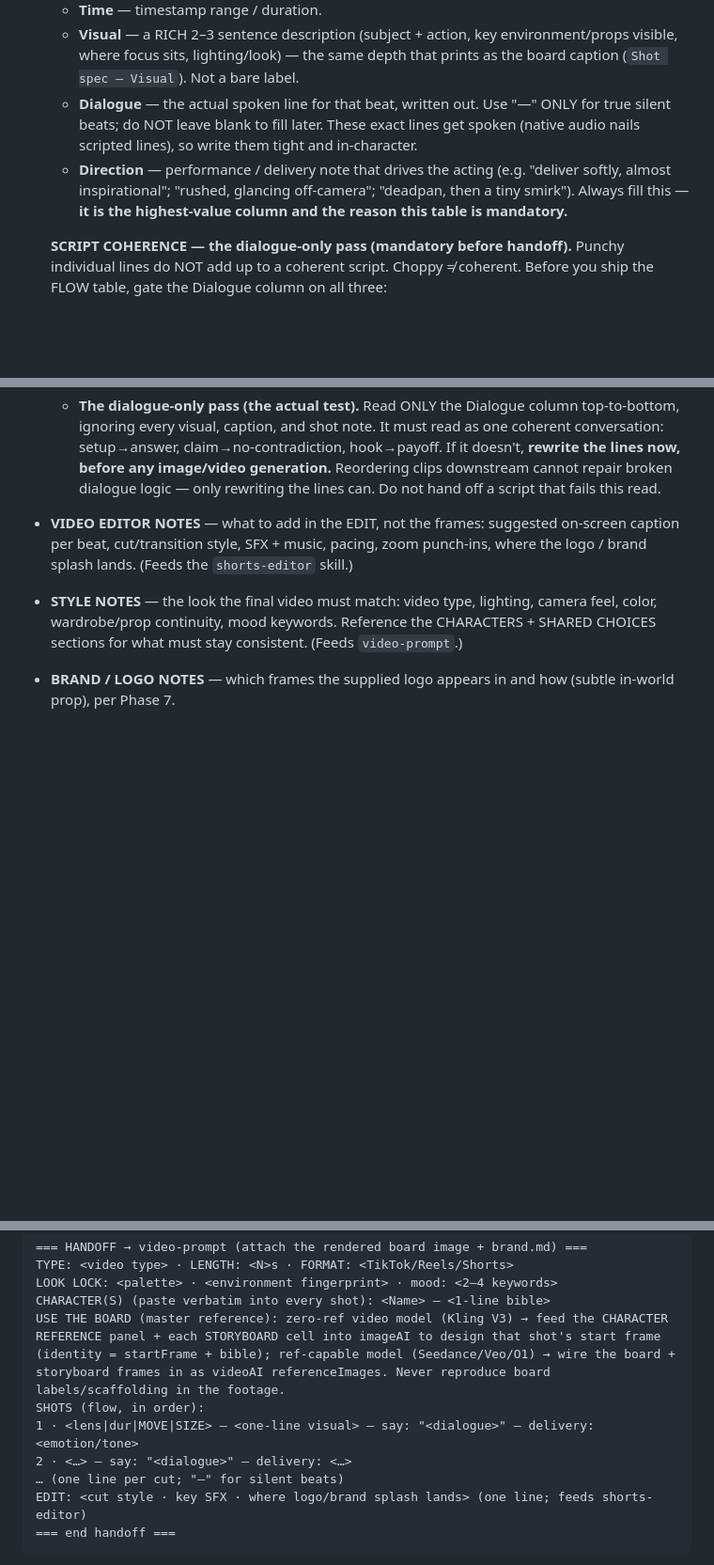
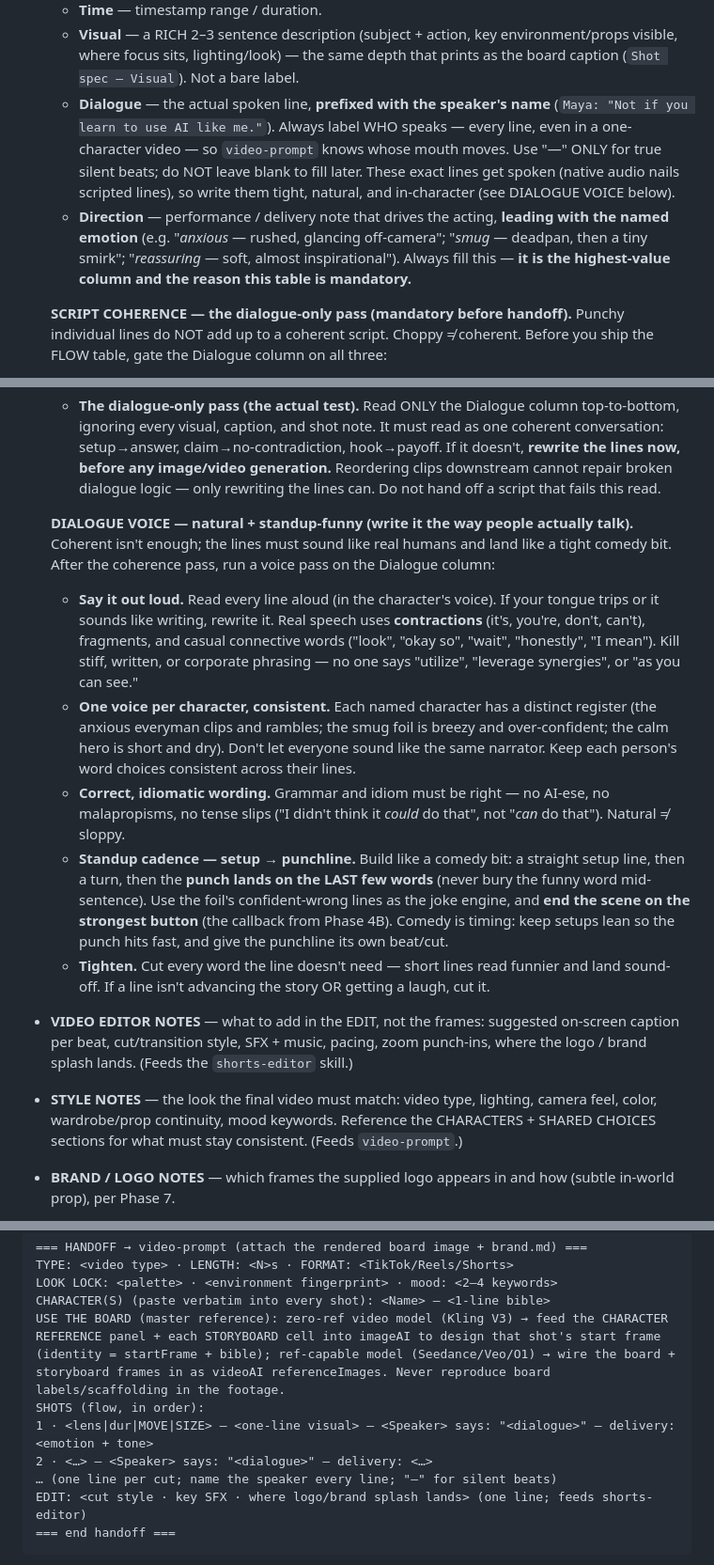
Before and after one commit to briarbearrr/arca-marketing, a Markdown page: skills/storyboard-prompt/SKILL.md, 3 parts joined by grey strips. Shown at 94% size. Rendered like a GitHub page; blank space fills up the shorter version.

Commit message:
feat(storyboard): natural + standup-comedy dialogue voice with speaker/emotion labels
- FLOW Dialogue column now requires a speaker-name prefix on every line;
  Direction column leads with the named emotion.
- New DIALOGUE VOICE pass in Phase 8B: read aloud, contractions/real speech,
  one consistent voice per character, correct idiom, standup setup->punchline
  timing (punch on the last words), end on the strongest button, tighten.
- Wire the voice pass into the final-order checklist and the video-prompt handoff
  (speaker named every line); note in description.

````diff
--- a/skills/storyboard-prompt/SKILL.md
+++ b/skills/storyboard-prompt/SKILL.md
@@ -287,13 +287,20 @@ Output everything written as TEXT, separate from the board image. This carries t
   - **Shot spec** — lens | shot size | camera movement (e.g. "40mm | WIDE | crane-down"). This is exactly what prints under that cut's frame on the board.
   - **Time** — timestamp range / duration.
   - **Visual** — a RICH 2–3 sentence description (subject + action, key environment/props visible, where focus sits, lighting/look) — the same depth that prints as the board caption (`Shot spec — Visual`). Not a bare label.
-  - **Dialogue** — the actual spoken line for that beat, written out. Use "—" ONLY for true silent beats; do NOT leave blank to fill later. These exact lines get spoken (native audio nails scripted lines), so write them tight and in-character.
-  - **Direction** — performance / delivery note that drives the acting (e.g. "deliver softly, almost inspirational"; "rushed, glancing off-camera"; "deadpan, then a tiny smirk"). Always fill this — **it is the highest-value column and the reason this table is mandatory.**
+  - **Dialogue** — the actual spoken line, **prefixed with the speaker's name** (`Maya: "Not if you learn to use AI like me."`). Always label WHO speaks — every line, even in a one-character video — so `video-prompt` knows whose mouth moves. Use "—" ONLY for true silent beats; do NOT leave blank to fill later. These exact lines get spoken (native audio nails scripted lines), so write them tight, natural, and in-character (see DIALOGUE VOICE below).
+  - **Direction** — performance / delivery note that drives the acting, **leading with the named emotion** (e.g. "*anxious* — rushed, glancing off-camera"; "*smug* — deadpan, then a tiny smirk"; "*reassuring* — soft, almost inspirational"). Always fill this — **it is the highest-value column and the reason this table is mandatory.**
 
   **SCRIPT COHERENCE — the dialogue-only pass (mandatory before handoff).** Punchy individual lines do NOT add up to a coherent script. Choppy ≠ coherent. Before you ship the FLOW table, gate the Dialogue column on all three:
   - **One message, one through-line.** The whole script serves ONE core message (the through-line set in Phase 4); every spoken line must ladder to it. Kill competing morals — if two lines push different takeaways (e.g. "AI does the work" vs "no, I do it" vs "AI took my waiting"), cut or rewrite until one wins. Three half-arguments read as noise.
   - **Line-to-line logic.** Each line must *answer or escalate* the line before it. No non-sequiturs — a question must be answered by the next line, not sidestepped. No contradictions — a claim must not be undercut by the next line (e.g. "you give it context, it does the work" → "No, I do it" is a contradiction, not a beat).
   - **The dialogue-only pass (the actual test).** Read ONLY the Dialogue column top-to-bottom, ignoring every visual, caption, and shot note. It must read as one coherent conversation: setup→answer, claim→no-contradiction, hook→payoff. If it doesn't, **rewrite the lines now, before any image/video generation.** Reordering clips downstream cannot repair broken dialogue logic — only rewriting the lines can. Do not hand off a script that fails this read.
+
+  **DIALOGUE VOICE — natural + standup-funny (write it the way people actually talk).** Coherent isn't enough; the lines must sound like real humans and land like a tight comedy bit. After the coherence pass, run a voice pass on the Dialogue column:
+  - **Say it out loud.** Read every line aloud (in the character's voice). If your tongue trips or it sounds like writing, rewrite it. Real speech uses **contractions** (it's, you're, don't, can't), fragments, and casual connective words ("look", "okay so", "wait", "honestly", "I mean"). Kill stiff, written, or corporate phrasing — no one says "utilize", "leverage synergies", or "as you can see."
+  - **One voice per character, consistent.** Each named character has a distinct register (the anxious everyman clips and rambles; the smug foil is breezy and over-confident; the calm hero is short and dry). Don't let everyone sound like the same narrator. Keep each person's word choices consistent across their lines.
+  - **Correct, idiomatic wording.** Grammar and idiom must be right — no AI-ese, no malapropisms, no tense slips ("I didn't think it *could* do that", not "*can* do that"). Natural ≠ sloppy.
+  - **Standup cadence — setup → punchline.** Build like a comedy bit: a straight setup line, then a turn, then the **punch lands on the LAST few words** (never bury the funny word mid-sentence). Use the foil's confident-wrong lines as the joke engine, and **end the scene on the strongest button** (the callback from Phase 4B). Comedy is timing: keep setups lean so the punch hits fast, and give the punchline its own beat/cut.
+  - **Tighten.** Cut every word the line doesn't need — short lines read funnier and land sound-off. If a line isn't advancing the story OR getting a laugh, cut it.
 - **VIDEO EDITOR NOTES** — what to add in the EDIT, not the frames: suggested on-screen caption per beat, cut/transition style, SFX + music, pacing, zoom punch-ins, where the logo / brand splash lands. (Feeds the `shorts-editor` skill.)
 - **STYLE NOTES** — the look the final video must match: video type, lighting, camera feel, color, wardrobe/prop continuity, mood keywords. Reference the CHARACTERS + SHARED CHOICES sections for what must stay consistent. (Feeds `video-prompt`.)
 - **BRAND / LOGO NOTES** — which frames the supplied logo appears in and how (subtle in-world prop), per Phase 7.
@@ -310,9 +317,9 @@ LOOK LOCK: <palette> · <environment fingerprint> · mood: <2–4 keywords>
 CHARACTER(S) (paste verbatim into every shot): <Name> — <1-line bible>
 USE THE BOARD (master reference): zero-ref video model (Kling V3) → feed the CHARACTER REFERENCE panel + each STORYBOARD cell into imageAI to design that shot's start frame (identity = startFrame + bible); ref-capable model (Seedance/Veo/O1) → wire the board + storyboard frames in as videoAI referenceImages. Never reproduce board labels/scaffolding in the footage.
 SHOTS (flow, in order):
-1 · <lens|dur|MOVE|SIZE> — <one-line visual> — say: "<dialogue>" — delivery: <emotion/tone>
-2 · <…> — say: "<dialogue>" — delivery: <…>
-… (one line per cut; "—" for silent beats)
+1 · <lens|dur|MOVE|SIZE> — <one-line visual> — <Speaker> says: "<dialogue>" — delivery: <emotion + tone>
+2 · <…> — <Speaker> says: "<dialogue>" — delivery: <…>
+… (one line per cut; name the speaker every line; "—" for silent beats)
 EDIT: <cut style · key SFX · where logo/brand splash lands> (one line; feeds shorts-editor)
 === end handoff ===
 ```
````
Also changed, not shown: other parts of skills/storyboard-prompt/SKILL.md (+2 -2 lines).
